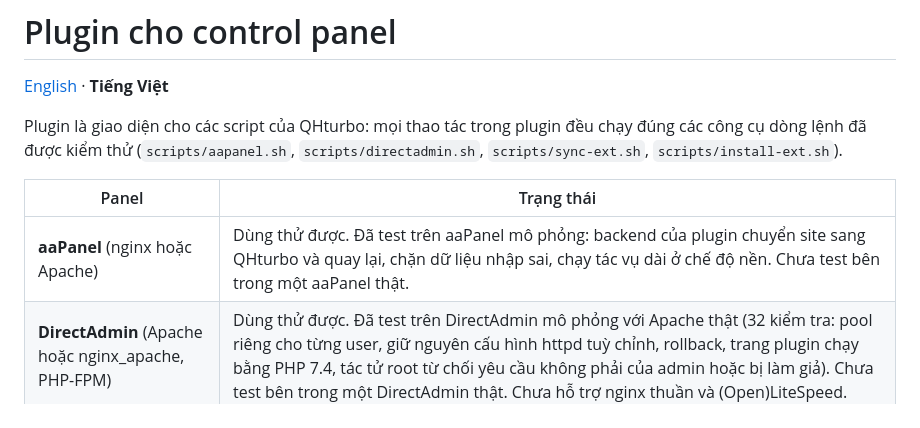
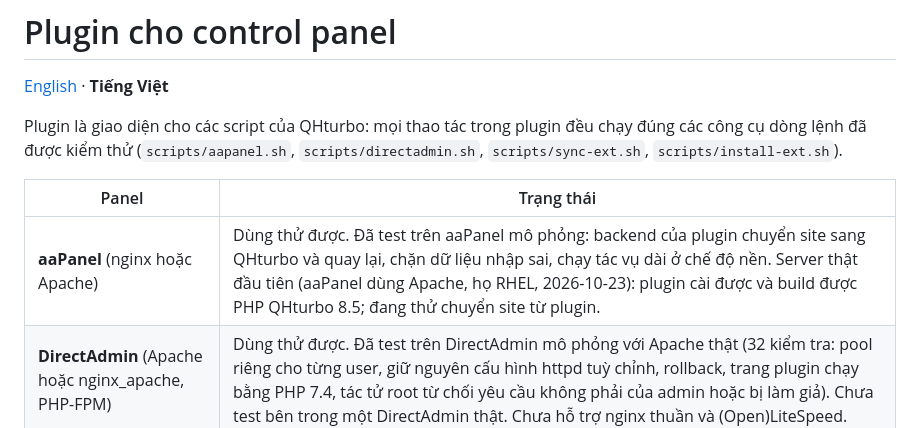
Before and after one commit to qhsvn/QHTurbo, a Markdown page: plugins/README.vi.md, the part around the change. GitHub-like rendering.

```diff
--- a/plugins/README.vi.md
+++ b/plugins/README.vi.md
@@ -6,7 +6,7 @@ Plugin là giao diện cho các script của QHturbo: mọi thao tác trong plug
 
 | Panel | Trạng thái |
 |---|---|
-| **aaPanel** (nginx hoặc Apache) | Dùng thử được. Đã test trên aaPanel mô phỏng: backend của plugin chuyển site sang QHturbo và quay lại, chặn dữ liệu nhập sai, chạy tác vụ dài ở chế độ nền. Chưa test bên trong một aaPanel thật. |
+| **aaPanel** (nginx hoặc Apache) | Dùng thử được. Đã test trên aaPanel mô phỏng: backend của plugin chuyển site sang QHturbo và quay lại, chặn dữ liệu nhập sai, chạy tác vụ dài ở chế độ nền. Server thật đầu tiên (aaPanel dùng Apache, họ RHEL, 2026-10-23): plugin cài được và build được PHP QHturbo 8.5; đang thử chuyển site từ plugin. |
 | **DirectAdmin** (Apache hoặc nginx_apache, PHP-FPM) | Dùng thử được. Đã test trên DirectAdmin mô phỏng với Apache thật (32 kiểm tra: pool riêng cho từng user, giữ nguyên cấu hình httpd tuỳ chỉnh, rollback, trang plugin chạy bằng PHP 7.4, tác tử root từ chối yêu cầu không phải của admin hoặc bị làm giả). Chưa test bên trong một DirectAdmin thật. Chưa hỗ trợ nginx thuần và (Open)LiteSpeed. |
 | cPanel / WHM | Đang lên kế hoạch: plugin WHM với pool riêng cho mỗi tài khoản, chạy song song với PHP của EasyApache. |
 
```
Also changed, not shown: plugins/README.md (+1 -1 lines).
